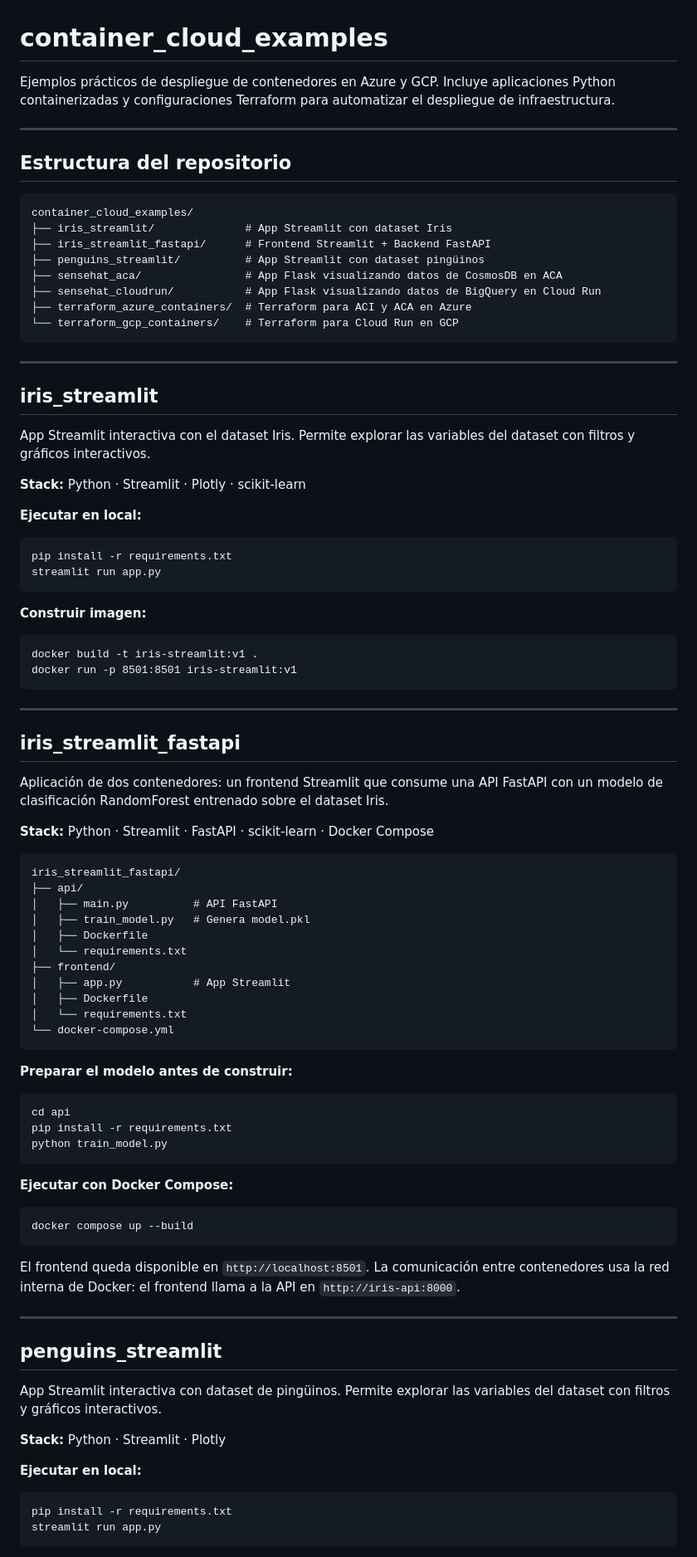
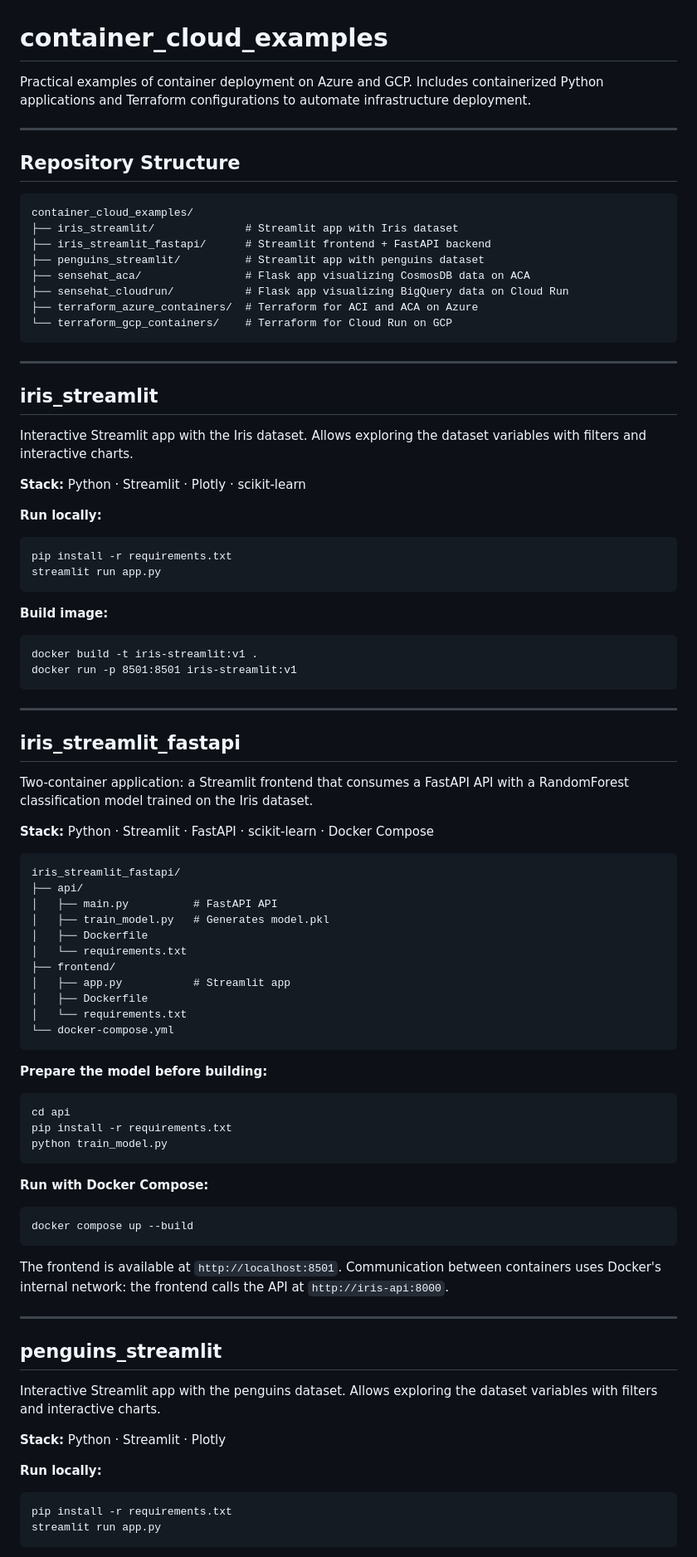
Before and after one commit to dgarridouma/container_cloud_examples, a Markdown page: README.md, the part around one of its changes. Shown at 83% size. Drawn GitHub-style.

````diff
--- a/README.md
+++ b/README.md
@@ -1,37 +1,37 @@
 # container_cloud_examples
 
-Ejemplos prácticos de despliegue de contenedores en Azure y GCP. Incluye aplicaciones Python containerizadas y configuraciones Terraform para automatizar el despliegue de infraestructura.
+Practical examples of container deployment on Azure and GCP. Includes containerized Python applications and Terraform configurations to automate infrastructure deployment.
 
 ---
 
-## Estructura del repositorio
+## Repository Structure
 
 ```
 container_cloud_examples/
-├── iris_streamlit/              # App Streamlit con dataset Iris
-├── iris_streamlit_fastapi/      # Frontend Streamlit + Backend FastAPI
-├── penguins_streamlit/          # App Streamlit con dataset pingüinos
-├── sensehat_aca/                # App Flask visualizando datos de CosmosDB en ACA
-├── sensehat_cloudrun/           # App Flask visualizando datos de BigQuery en Cloud Run
-├── terraform_azure_containers/  # Terraform para ACI y ACA en Azure
-└── terraform_gcp_containers/    # Terraform para Cloud Run en GCP
+├── iris_streamlit/              # Streamlit app with Iris dataset
+├── iris_streamlit_fastapi/      # Streamlit frontend + FastAPI backend
+├── penguins_streamlit/          # Streamlit app with penguins dataset
+├── sensehat_aca/                # Flask app visualizing CosmosDB data on ACA
+├── sensehat_cloudrun/           # Flask app visualizing BigQuery data on Cloud Run
+├── terraform_azure_containers/  # Terraform for ACI and ACA on Azure
+└── terraform_gcp_containers/    # Terraform for Cloud Run on GCP
 ```
 
 ---
 
 ## iris_streamlit
 
-App Streamlit interactiva con el dataset Iris. Permite explorar las variables del dataset con filtros y gráficos interactivos.
+Interactive Streamlit app with the Iris dataset. Allows exploring the dataset variables with filters and interactive charts.
 
 **Stack:** Python · Streamlit · Plotly · scikit-learn
 
-**Ejecutar en local:**
+**Run locally:**
 ```
 pip install -r requirements.txt
 streamlit run app.py
 ```
 
-**Construir imagen:**
+**Build image:**
 ```
 docker build -t iris-streamlit:v1 .
 docker run -p 8501:8501 iris-streamlit:v1
@@ -41,47 +41,47 @@ docker run -p 8501:8501 iris-streamlit:v1
 
 ## iris_streamlit_fastapi
 
-Aplicación de dos contenedores: un frontend Streamlit que consume una API FastAPI con un modelo de clasificación RandomForest entrenado sobre el dataset Iris.
+Two-container application: a Streamlit frontend that consumes a FastAPI API with a RandomForest classification model trained on the Iris dataset.
 
 **Stack:** Python · Streamlit · FastAPI · scikit-learn · Docker Compose
 
 ```
 iris_streamlit_fastapi/
 ├── api/
-│   ├── main.py          # API FastAPI
-│   ├── train_model.py   # Genera model.pkl
+│   ├── main.py          # FastAPI API
+│   ├── train_model.py   # Generates model.pkl
 │   ├── Dockerfile
 │   └── requirements.txt
 ├── frontend/
-│   ├── app.py           # App Streamlit
+│   ├── app.py           # Streamlit app
 │   ├── Dockerfile
 │   └── requirements.txt
 └── docker-compose.yml
 ```
 
-**Preparar el modelo antes de construir:**
+**Prepare the model before building:**
 ```
 cd api
 pip install -r requirements.txt
 python train_model.py
 ```
 
-**Ejecutar con Docker Compose:**
+**Run with Docker Compose:**
 ```
 docker compose up --build
 ```
 
-El frontend queda disponible en `http://localhost:8501`. La comunicación entre contenedores usa la red interna de Docker: el frontend llama a la API en `http://iris-api:8000`.
+The frontend is available at `http://localhost:8501`. Communication between containers uses Docker's internal network: the frontend calls the API at `http://iris-api:8000`.
 
 ---
 
 ## penguins_streamlit
 
-App Streamlit interactiva con dataset de pingüinos. Permite explorar las variables del dataset con filtros y gráficos interactivos.
+Interactive Streamlit app with the penguins dataset. Allows exploring the dataset variables with filters and interactive charts.
 
 **Stack:** Python · Streamlit · Plotly
 
-**Ejecutar en local:**
+**Run locally:**
 ```
 pip install -r requirements.txt
 streamlit run app.py
````
Also changed, not shown: other parts of README.md (+48 -48 lines).
